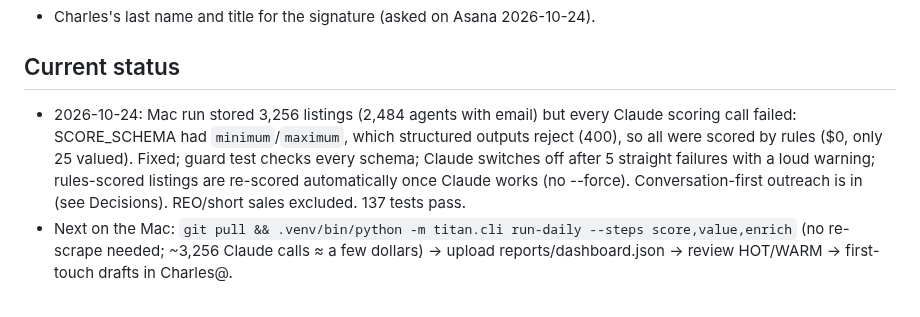
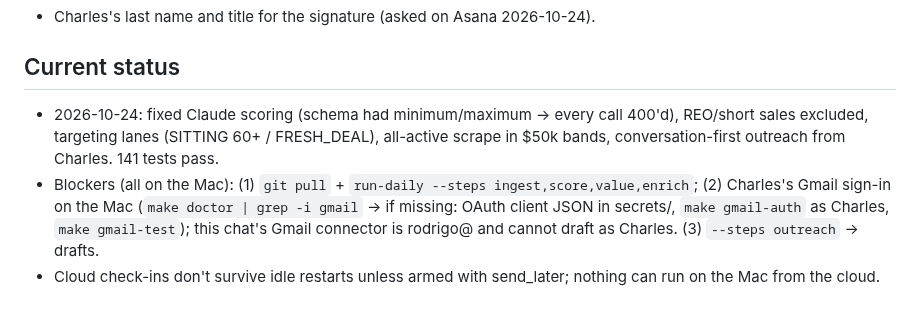
Before and after one commit to titanbuilds1995/Ai-Agent-Leads, a Markdown page: CLAUDE.md, the part around the change. Drawn GitHub-style.

Commit message:
CLAUDE.md: status and Mac blockers
Co-Authored-By: Claude Opus 5.5 <noreply@anthropic.com>
Claude-Session: https://claude.ai/code/session_01QunTcVvDSz5dBHcvfpzAS3

```diff
--- a/CLAUDE.md
+++ b/CLAUDE.md
@@ -56,9 +56,9 @@ Pipeline: ingest → score → value → rank → enrich → outreach drafts →
 - Charles's last name and title for the signature (asked on Asana 2026-10-24).
 
 ## Current status
-- 2026-10-24: Mac run stored 3,256 listings (2,484 agents with email) but every Claude scoring call failed: SCORE_SCHEMA had
-  `minimum`/`maximum`, which structured outputs reject (400), so all were scored by rules ($0, only 25 valued). Fixed;
-  guard test checks every schema; Claude switches off after 5 straight failures with a loud warning; rules-scored listings
-  are re-scored automatically once Claude works (no --force). Conversation-first outreach is in (see Decisions). REO/short sales excluded. 137 tests pass.
-- Next on the Mac: `git pull && .venv/bin/python -m titan.cli run-daily --steps score,value,enrich` (no re-scrape needed;
-  ~3,256 Claude calls ≈ a few dollars) → upload reports/dashboard.json → review HOT/WARM → first-touch drafts in Charles@.
+- 2026-10-24: fixed Claude scoring (schema had minimum/maximum → every call 400'd), REO/short sales excluded, targeting
+  lanes (SITTING 60+ / FRESH_DEAL), all-active scrape in $50k bands, conversation-first outreach from Charles. 141 tests pass.
+- Blockers (all on the Mac): (1) `git pull` + `run-daily --steps ingest,score,value,enrich`; (2) Charles's Gmail sign-in on
+  the Mac (`make doctor | grep -i gmail` → if missing: OAuth client JSON in secrets/, `make gmail-auth` as Charles,
+  `make gmail-test`); this chat's Gmail connector is rodrigo@ and cannot draft as Charles. (3) `--steps outreach` → drafts.
+- Cloud check-ins don't survive idle restarts unless armed with send_later; nothing can run on the Mac from the cloud.
```
